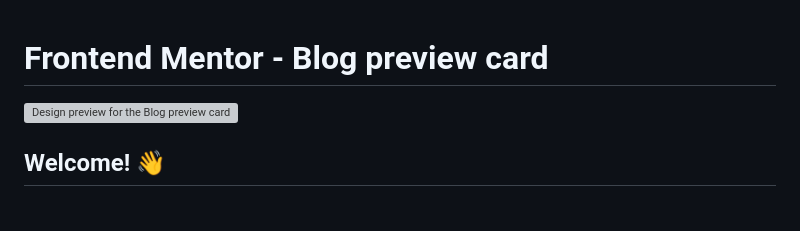
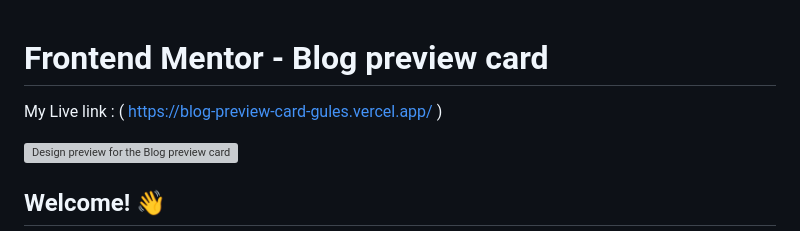
Before and after one commit to Madanraj0519/Front-end-Mentor, a Markdown page: blog-preview-card-main/blog-preview-card-main/README.md, the part around the change. Drawn GitHub-style; blank space fills up the shorter version; grey boxes are pictures that could not be loaded.

```diff
--- a/blog-preview-card-main/blog-preview-card-main/README.md
+++ b/blog-preview-card-main/blog-preview-card-main/README.md
@@ -1,4 +1,6 @@
 # Frontend Mentor - Blog preview card
+
+My Live link : ( https://blog-preview-card-gules.vercel.app/ )
 
 ![Design preview for the Blog preview card coding challenge](./design/desktop-preview.jpg)
 
```
